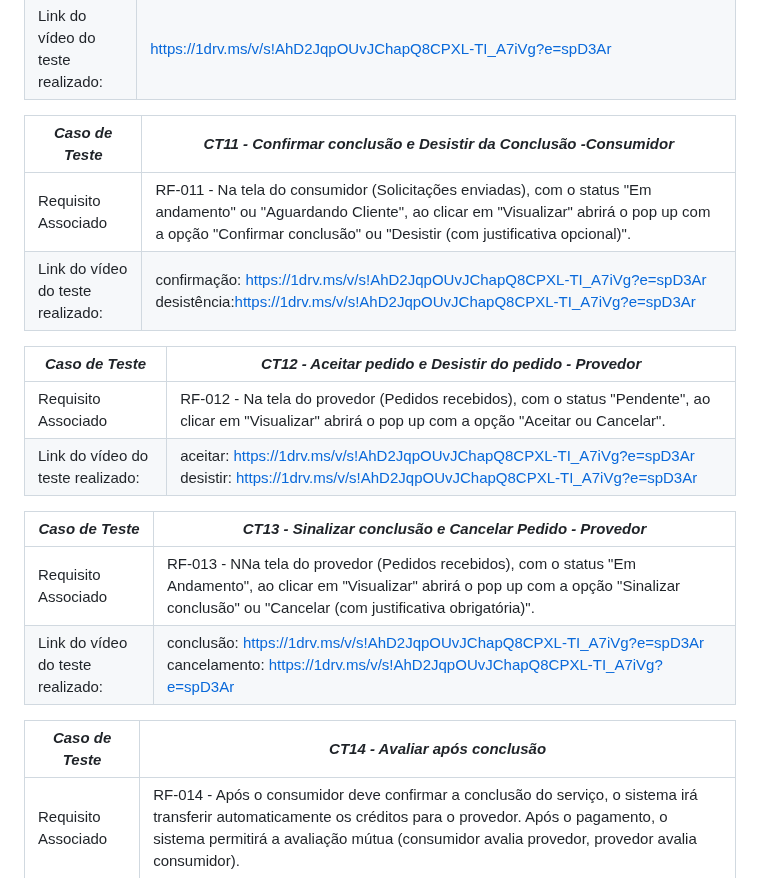
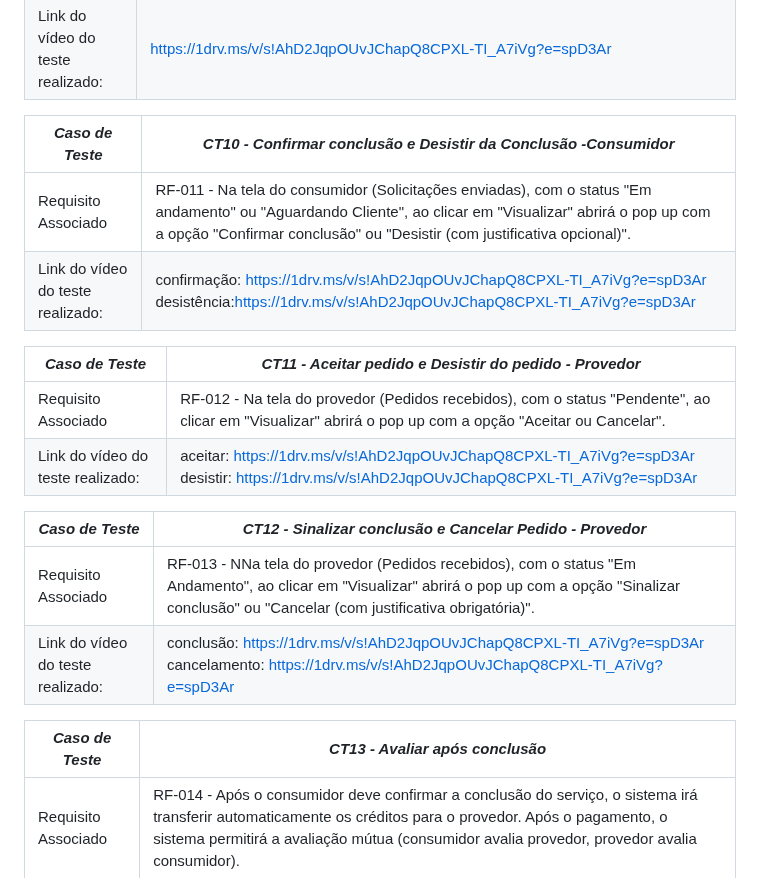
Before and after one commit to ICEI-PUC-Minas-PMV-SI/pmv-si-2025-2-pe1-t1-projtradeskills, a Markdown page: docs/tests.md, the part around one of its changes. Drawn GitHub-style.

Commit message:
Revise test cases and update video links
Updated test cases and video links in tests documentation.

```diff
--- a/docs/tests.md
+++ b/docs/tests.md
@@ -210,27 +215,27 @@ Esta seção deve apresentar o relatório com as evidências dos testes de softw
 |Requisito Associado | RF-010 - A aplicação deve ter um botão "Minhas Solicitações" no menu principal, que exibe uma tela com duas abas: "Solicitações Enviadas" (visão do consumidor) e "Pedidos Recebidos" (visão do provedor). Ambas as abas devem listar as transações com detalhes como habilidade, nome do provedor ou consumidor, data, status atual e uma opção para "Gerenciar/Visualizar" a transação.|
 |Link do vídeo do teste realizado: | [https://1drv.ms/v/s!AhD2JqpOUvJChapQ8CPXL-TI_A7iVg?e=spD3Ar](https://drive.google.com/file/d/1Nqxwg0ya2pZlRcJSzqmr849TkaGOmlck/view?usp=sharing) |
 
-|*Caso de Teste*               |*CT11 - Confirmar conclusão e Desistir da Conclusão -Consumidor*                                        |
+|*Caso de Teste*               |*CT10 - Confirmar conclusão e Desistir da Conclusão -Consumidor*                                        |
 |---|---|
 |Requisito Associado | RF-011 - Na tela do consumidor (Solicitações enviadas), com o status "Em andamento" ou "Aguardando Cliente", ao clicar em "Visualizar" abrirá o pop up com a opção "Confirmar conclusão" ou "Desistir (com justificativa opcional)". |
 |Link do vídeo do teste realizado: |confirmação: [https://1drv.ms/v/s!AhD2JqpOUvJChapQ8CPXL-TI_A7iVg?e=spD3Ar](https://drive.google.com/file/d/1jI0Wg3m1KrrZybt_Leuq8d-fWDyx-LoK/view?usp=drive_link)<br> desistência:[https://1drv.ms/v/s!AhD2JqpOUvJChapQ8CPXL-TI_A7iVg?e=spD3Ar](https://drive.google.com/file/d/14NykGkdKsj_PY_2Jgnp0oawpyI7SDjqj/view?usp=drive_link) |
 
 
 
-|*Caso de Teste*              |*CT12 - Aceitar pedido e Desistir do pedido - Provedor*                                        |
+|*Caso de Teste*              |*CT11 - Aceitar pedido e Desistir do pedido - Provedor*                                        |
 |---|---|
 |Requisito Associado | RF-012 - Na tela do provedor (Pedidos recebidos), com o status "Pendente", ao clicar em "Visualizar" abrirá o pop up com a opção "Aceitar ou Cancelar". |
 |Link do vídeo do teste realizado: | aceitar: [https://1drv.ms/v/s!AhD2JqpOUvJChapQ8CPXL-TI_A7iVg?e=spD3Ar](https://drive.google.com/file/d/10ZHAcDUzZWpSLyvw7OE1IF34DUZK4-n9/view?usp=drive_link)<br> desistir: [https://1drv.ms/v/s!AhD2JqpOUvJChapQ8CPXL-TI_A7iVg?e=spD3Ar](https://drive.google.com/file/d/1du63lyW2m2-HRHTwbfh_LpEvnx4ijDV9/view?usp=drive_link)  |
 
 
 
-|*Caso de Teste*              |*CT13 - Sinalizar conclusão e Cancelar Pedido - Provedor*                                        |
+|*Caso de Teste*              |*CT12 - Sinalizar conclusão e Cancelar Pedido - Provedor*                                        |
 |---|---|
 |Requisito Associado | RF-013 - NNa tela do provedor (Pedidos recebidos), com o status "Em Andamento", ao clicar em "Visualizar" abrirá o pop up com a opção "Sinalizar conclusão" ou "Cancelar (com justificativa obrigatória)".|
 |Link do vídeo do teste realizado: | conclusão: [https://1drv.ms/v/s!AhD2JqpOUvJChapQ8CPXL-TI_A7iVg?e=spD3Ar](https://drive.google.com/file/d/1ksdvddSLUFI9DMWLKwinP-SOxaDVn7A0/view?usp=drive_link)<br> cancelamento: [https://1drv.ms/v/s!AhD2JqpOUvJChapQ8CPXL-TI_A7iVg?e=spD3Ar](https://drive.google.com/file/d/1PjC-D6PaZcUrwNBzTEJdXaLi9Guup9VP/view?usp=drive_link)  |
 
 
-|*Caso de Teste*                                 |*CT14 - Avaliar após conclusão*                                        |
+|*Caso de Teste*                                 |*CT13 - Avaliar após conclusão*                                        |
 |---|---|
 |Requisito Associado | RF-014 - Após o consumidor deve confirmar a conclusão do serviço, o sistema irá transferir automaticamente os créditos para o provedor. Após o pagamento, o sistema permitirá a avaliação mútua (consumidor avalia provedor, provedor avalia consumidor).	|
 |Link do vídeo do teste realizado: | https://drive.google.com/file/d/1BZWsxgh7kcfOiLEv3oXKkH-xYAdG-e9F/view?usp=drive_link |
```
Also changed, not shown: other parts of docs/tests.md (+12 -7 lines).
